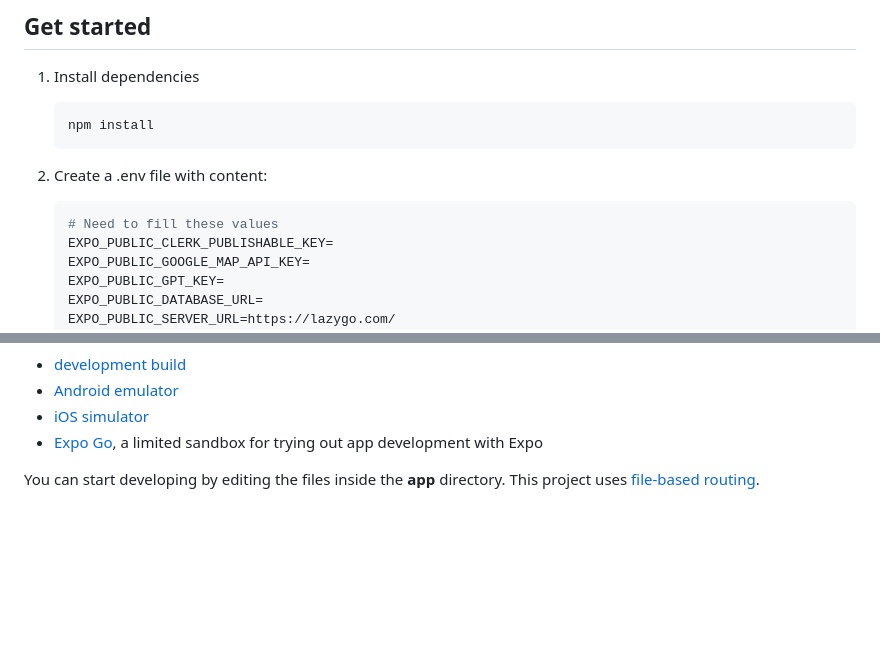
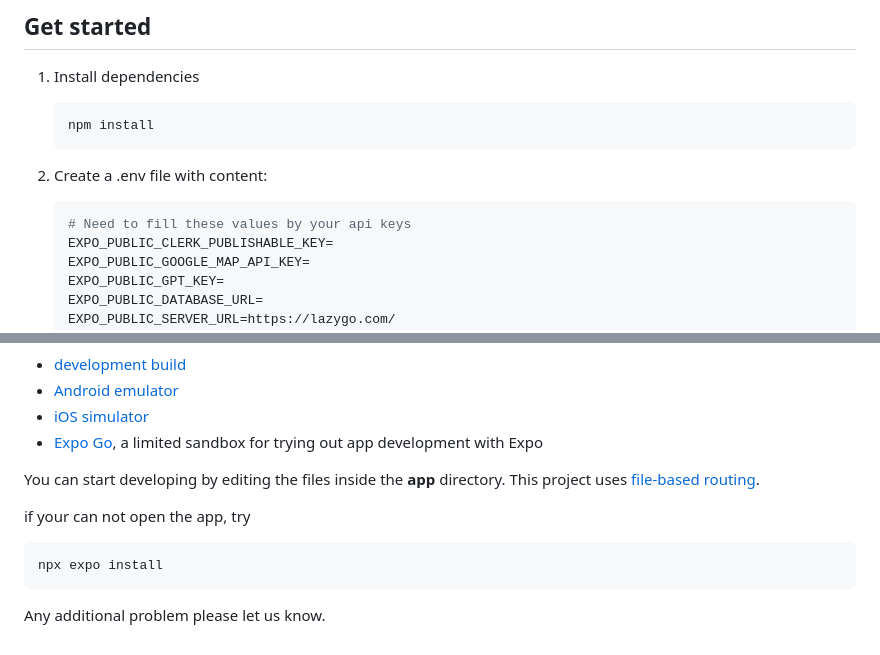
Before and after one commit to BlueTriangleG/LazyGo, a Markdown page: README.md, 2 parts joined by grey strips. Rendered like a GitHub page; blank space fills up the shorter version.

Commit message:
imrpove read me

````diff
--- a/README.md
+++ b/README.md
@@ -66,7 +66,7 @@ Open the software to quickly find places around you, and you can quickly find th
 2. Create a .env file with content:
 
    ```bash
-   # Need to fill these values
+   # Need to fill these values by your api keys
    EXPO_PUBLIC_CLERK_PUBLISHABLE_KEY=
    EXPO_PUBLIC_GOOGLE_MAP_API_KEY=
    EXPO_PUBLIC_GPT_KEY=
@@ -90,3 +90,11 @@ In the output, you'll find options to open the app in a
 - [Expo Go](https://expo.dev/go), a limited sandbox for trying out app development with Expo
 
 You can start developing by editing the files inside the **app** directory. This project uses [file-based routing](https://docs.expo.dev/router/introduction).
+
+if your can not open the app, try
+
+```bash
+npx expo install
+```
+
+Any additional problem please let us know.
````
